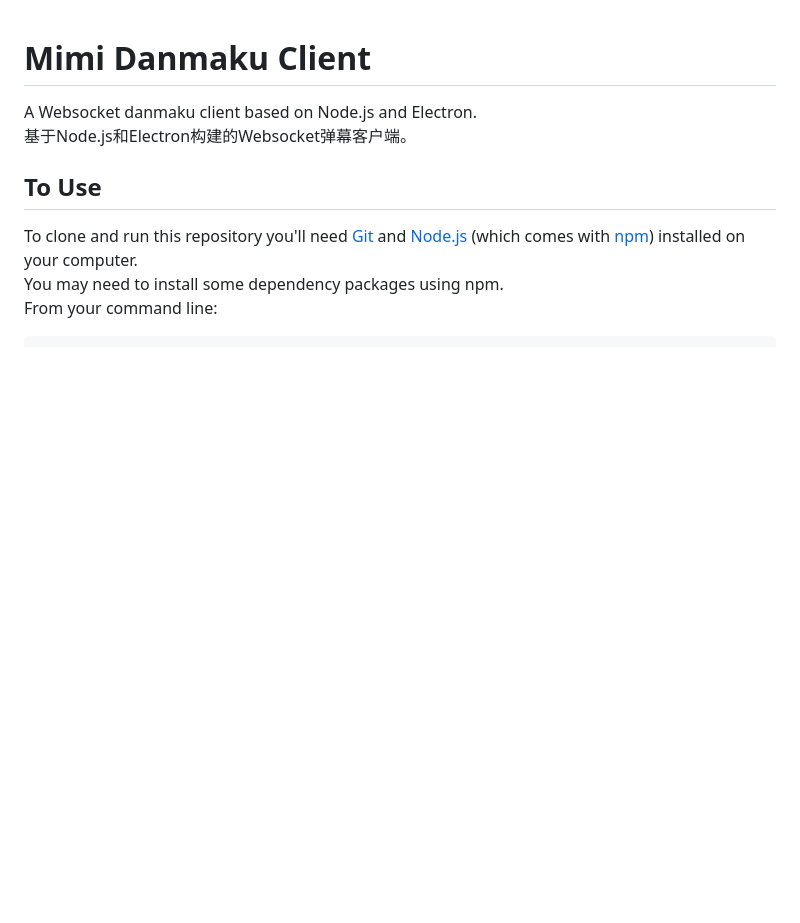
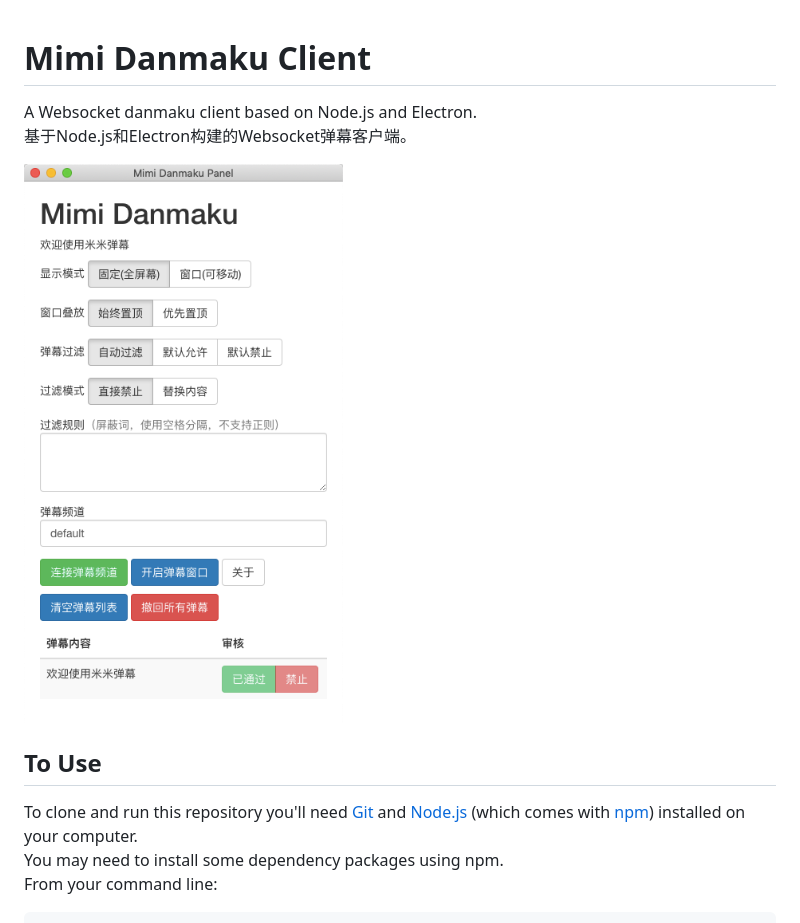
Before and after one commit to pkuphysu/mimi-danmaku, a Markdown page: README.md, the part around the change. Rendered like a GitHub page; pictures changed too: screenshot.png (added); blank space fills up the shorter version.

```diff
--- a/README.md
+++ b/README.md
@@ -2,6 +2,8 @@
 
 A Websocket danmaku client based on Node.js and Electron.
 基于Node.js和Electron构建的Websocket弹幕客户端。
+
+![](screenshot.png)
 
 ## To Use
 To clone and run this repository you'll need [Git](https://git-scm.com) and [Node.js](https://nodejs.org/en/download) (which comes with [npm](http://npmjs.com)) installed on your computer.
```
Also changed, not shown: 10 other files.
